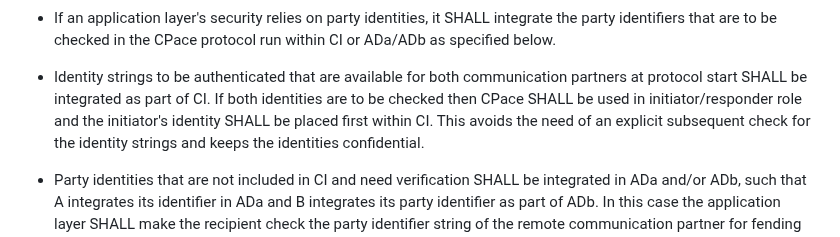
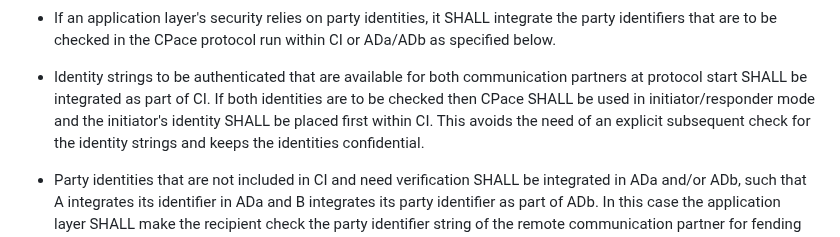
Before and after one commit to cfrg/draft-irtf-cfrg-cpace, a Markdown page: draft-irtf-cfrg-cpace.md, the part around the change. Drawn GitHub-style.

Commit message:
Update draft-irtf-cfrg-cpace.md
typo

```diff
--- a/draft-irtf-cfrg-cpace.md
+++ b/draft-irtf-cfrg-cpace.md
@@ -725,7 +725,7 @@ The following guidance SHALL be followed regarding party identifiers.
   to be checked in the CPace protocol run within CI or ADa/ADb as specified below.
 
 - Identity strings to be authenticated that are available for both communication partners at protocol start SHALL be integrated as
-  part of CI. If both identities are to be checked then CPace SHALL be used in initiator/responder role and the initiator's identity SHALL be placed first within CI.
+  part of CI. If both identities are to be checked then CPace SHALL be used in initiator/responder mode and the initiator's identity SHALL be placed first within CI.
   This avoids the need of an explicit subsequent check for the identity strings and keeps the identities confidential.
 
 - Party identities that are not included in CI and need verification SHALL be integrated in ADa and/or ADb, such that
```
